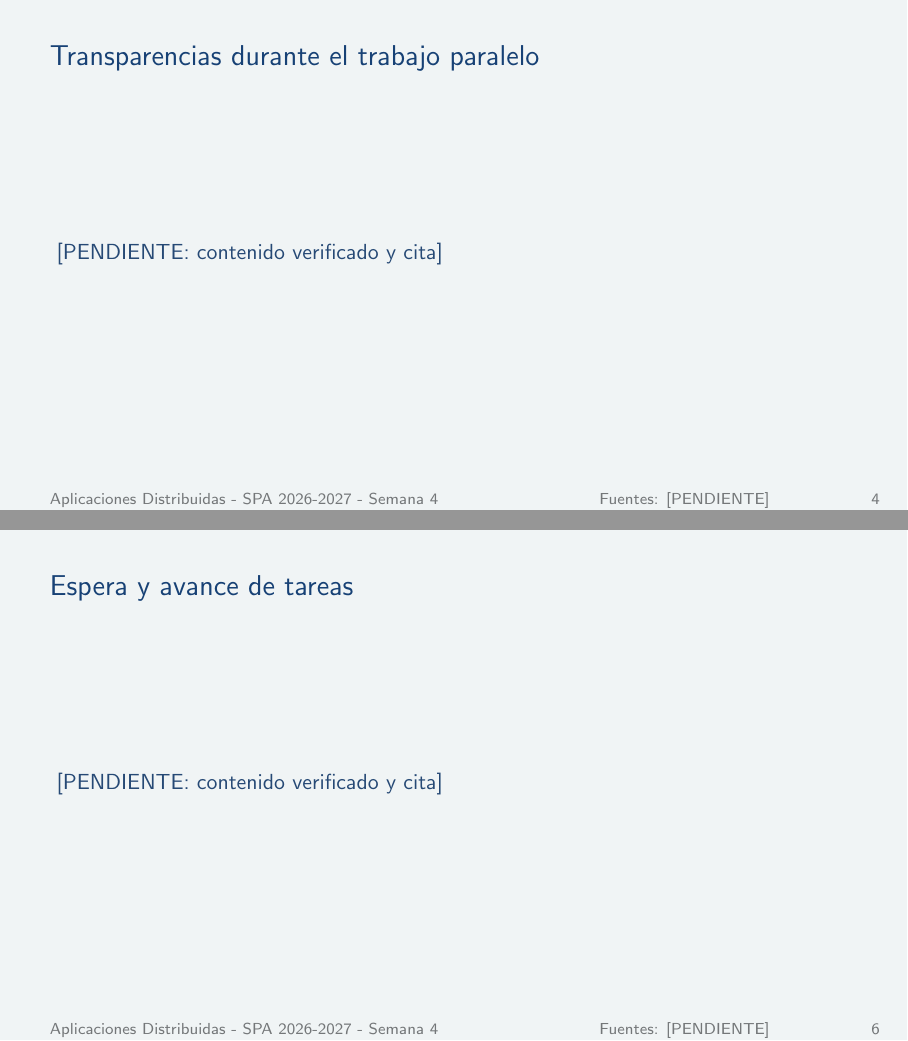
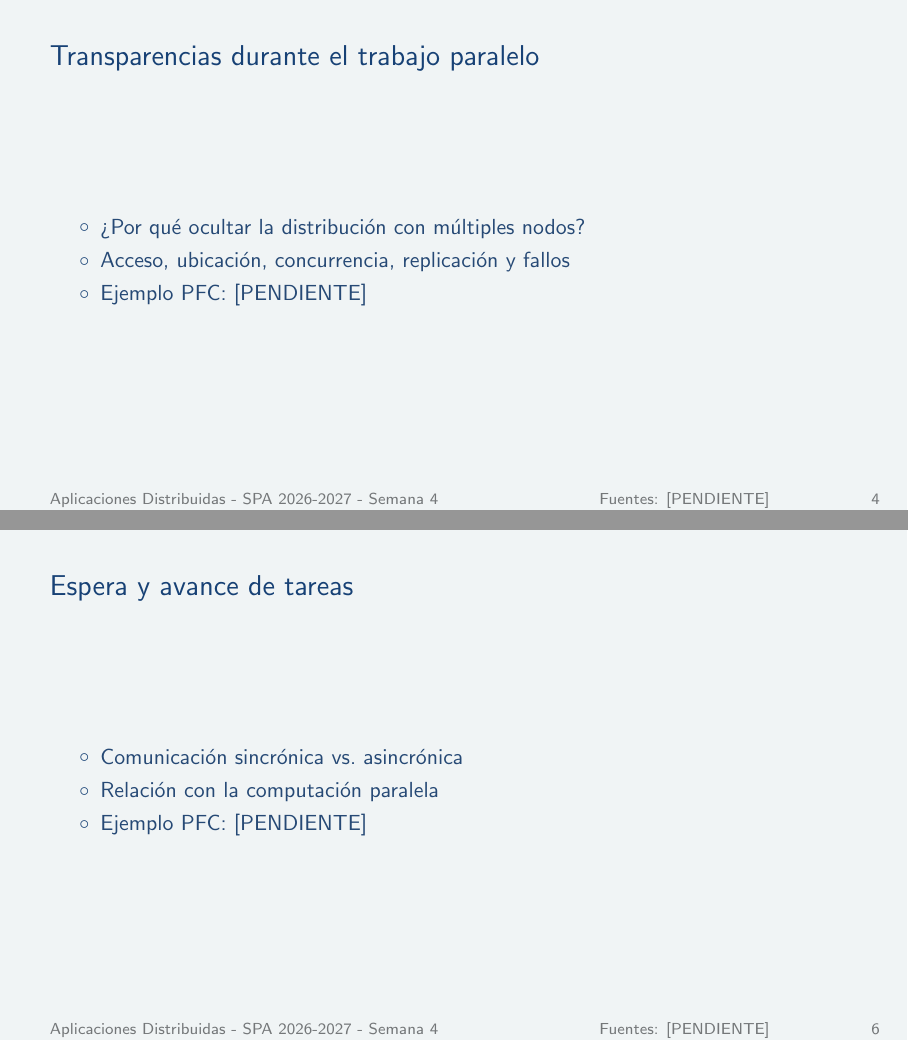
Before and after one commit to BryanLomb/GA-SUM-01-EXP-1-Exposicion-1er-Corte-Analisis-de-un-Sistema-Distribuido-Real, LaTeX slides (diapositivas_general.tex, which reads diapositivas/herrera_barco.tex): pages 4 and 6 of 13, joined at a grey line. Compiled offline with pdfLaTeX.

Commit message:
Mejora de plantilla de diapositiva

```diff
--- a/diapositivas/herrera_barco.tex
+++ b/diapositivas/herrera_barco.tex
@@ -1,7 +1,10 @@
-% HERRERA BARCO — sustituir marcadores antes de la entrega
+% HERRERA BARCO — Transparencias y modelos de comunicación
 \begin{frame}{Transparencias durante el trabajo paralelo}
-  [PENDIENTE: contenido verificado y cita]\par
+  \begin{itemize}
+    \item ¿Por qué ocultar la distribución con múltiples nodos?
+    \item Acceso, ubicación, concurrencia, replicación y fallos
+    \item Ejemplo PFC: [PENDIENTE]
+  \end{itemize}
 \end{frame}
 
 \begin{frame}{Comunicación que coordina tareas}
-  [PENDIENTE: contenido verificado y cita]\par
@@ -8,5 +14,11 @@
+    \item Ejemplo PFC: [PENDIENTE]
+  \end{itemize}
 \end{frame}
 
 \begin{frame}{Espera y avance de tareas}
-  [PENDIENTE: contenido verificado y cita]\par
+  \begin{itemize}
+    \item Comunicación sincrónica vs.\ asincrónica
+    \item Relación con la computación paralela
+    \item Ejemplo PFC: [PENDIENTE]
+  \end{itemize}
 \end{frame}
```
Also changed, not shown: diapositivas/herrera_barco.tex (3 more changed lines).
